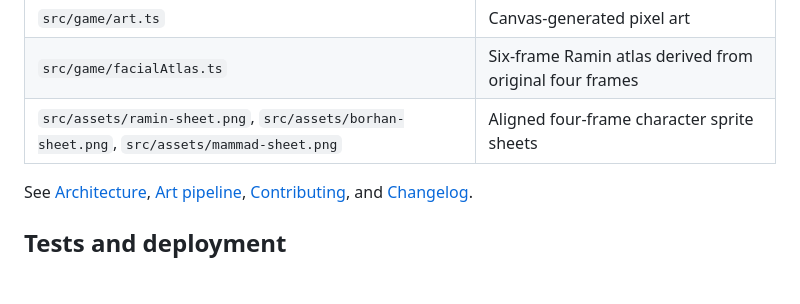
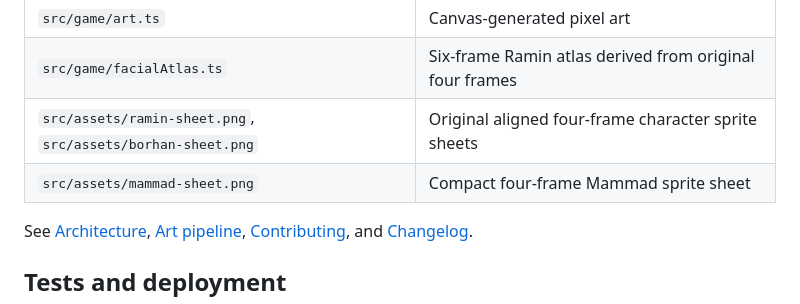
Before and after one commit to jaavid/Mustache, a Markdown page: README.md, the part around the change. Rendered like a GitHub page; blank space fills up the shorter version.

Commit message:
style: keep README architecture table aligned

```diff
--- a/README.md
+++ b/README.md
@@ -67,7 +67,8 @@ Run `npm run format` for documentation and config files. Formatting the whole le
 | `src/game/characterSelect.ts`, `src/game/characterChoice.ts` | Six-second character selection shared by both layouts      |
 | `src/game/art.ts`                                            | Canvas-generated pixel art                                 |
 | `src/game/facialAtlas.ts`                                    | Six-frame Ramin atlas derived from original four frames    |
-| `src/assets/ramin-sheet.png`, `src/assets/borhan-sheet.png`, `src/assets/mammad-sheet.png`  | Aligned four-frame character sprite sheets                 |
+| `src/assets/ramin-sheet.png`, `src/assets/borhan-sheet.png`  | Original aligned four-frame character sprite sheets          |
+| `src/assets/mammad-sheet.png`                              | Compact four-frame Mammad sprite sheet                        |
 
 See [Architecture](docs/ARCHITECTURE.md), [Art pipeline](assets/README.md), [Contributing](CONTRIBUTING.md), and [Changelog](CHANGELOG.md).
 
```
